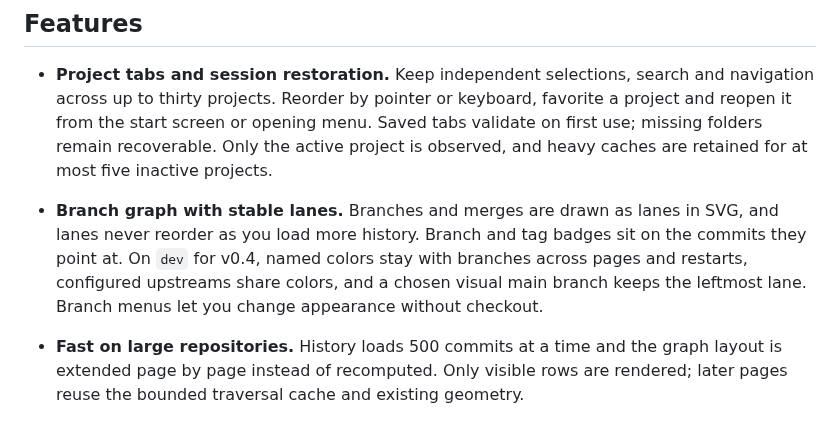
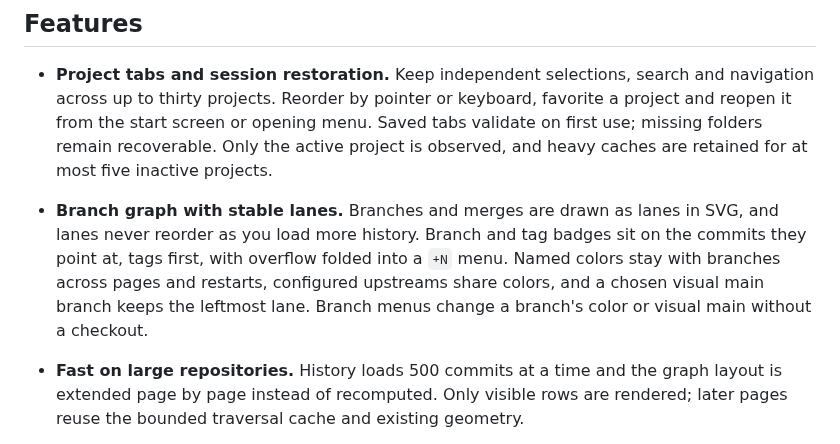
Before and after one commit to dcardenasl/GitCanvas, a Markdown page: README.md, the part around one of its changes. GitHub-like rendering.

```diff
--- a/README.md
+++ b/README.md
@@ -40,9 +58,10 @@ GitCanvas is the opposite trade: small, fast, free, and focused on reading histo
 
 - **Branch graph with stable lanes.** Branches and merges are drawn as lanes in SVG, and
   lanes never reorder as you load more history. Branch and tag badges sit on the commits
-  they point at. On `dev` for v0.4, named colors stay with branches across pages and
-  restarts, configured upstreams share colors, and a chosen visual main branch keeps
-  the leftmost lane. Branch menus let you change appearance without checkout.
+  they point at, tags first, with overflow folded into a `+N` menu. Named colors stay with
+  branches across pages and restarts, configured upstreams share colors, and a chosen
+  visual main branch keeps the leftmost lane. Branch menus change a branch's color or
+  visual main without a checkout.
 - **Fast on large repositories.** History loads 500 commits at a time and the graph layout
   is extended page by page instead of recomputed. Only visible rows are rendered;
   later pages reuse the bounded traversal cache and existing geometry.
```
Also changed, not shown: other parts of README.md (+20 -2 lines), docs/assets/screenshot-branch-colors.jpg (added), docs/assets/screenshot-references.jpg (added), docs/assets/screenshot-visual-main.jpg (added), docs/assets/screenshot.jpg, 1 other file.
